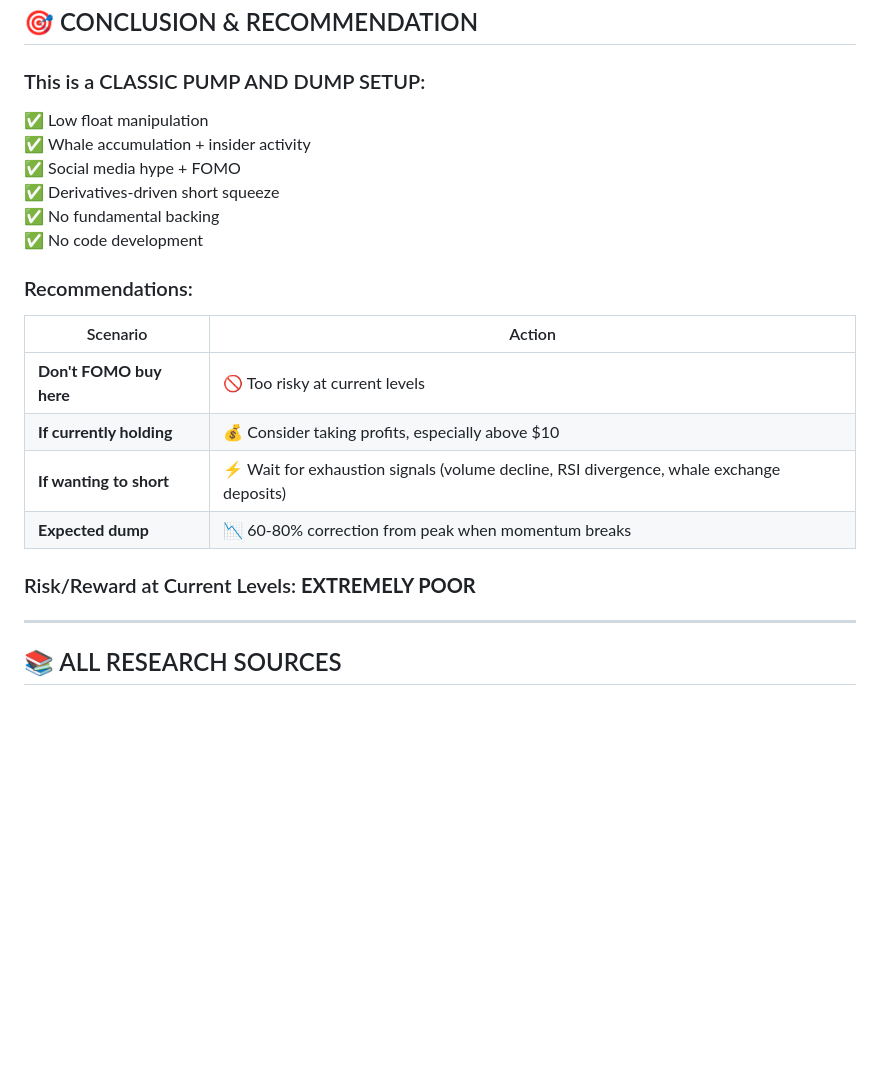
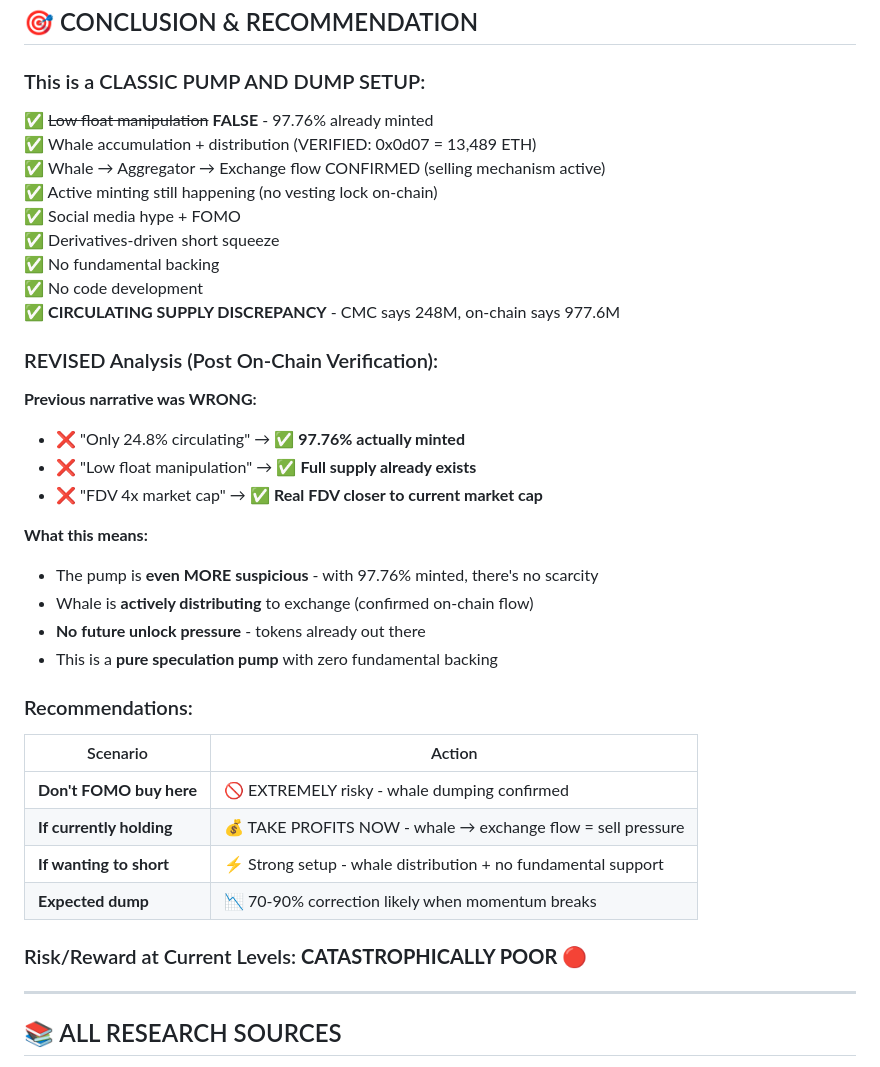
Before and after one commit to ThanaLamth/deep-research-coin, a Markdown page: RAVE-analysis.md, the part around one of its changes. GitHub-like rendering; blank space fills up the shorter version.

Commit message:
feat: add verified on-chain data from Etherscan API - whale flows confirmed

```diff
--- a/RAVE-analysis.md
+++ b/RAVE-analysis.md
@@ -208,23 +276,39 @@ The rally is **mechanically driven**, not organic demand:
 
 ### This is a CLASSIC PUMP AND DUMP SETUP:
 
-✅ Low float manipulation
-✅ Whale accumulation + insider activity
+✅ ~~Low float manipulation~~ **FALSE** - 97.76% already minted
+✅ Whale accumulation + distribution (VERIFIED: 0x0d07 = 13,489 ETH)
+✅ Whale → Aggregator → Exchange flow CONFIRMED (selling mechanism active)
+✅ Active minting still happening (no vesting lock on-chain)
 ✅ Social media hype + FOMO
 ✅ Derivatives-driven short squeeze
 ✅ No fundamental backing
 ✅ No code development
+✅ **CIRCULATING SUPPLY DISCREPANCY** - CMC says 248M, on-chain says 977.6M
+
+### REVISED Analysis (Post On-Chain Verification):
+
+**Previous narrative was WRONG:**
+- ❌ "Only 24.8% circulating" → ✅ **97.76% actually minted**
+- ❌ "Low float manipulation" → ✅ **Full supply already exists**
+- ❌ "FDV 4x market cap" → ✅ **Real FDV closer to current market cap**
+
+**What this means:**
+- The pump is **even MORE suspicious** - with 97.76% minted, there's no scarcity
+- Whale is **actively distributing** to exchange (confirmed on-chain flow)
+- **No future unlock pressure** - tokens already out there
+- This is a **pure speculation pump** with zero fundamental backing
 
 ### Recommendations:
 
 | Scenario | Action |
 |----------|--------|
-| **Don't FOMO buy here** | 🚫 Too risky at current levels |
-| **If currently holding** | 💰 Consider taking profits, especially above $10 |
-| **If wanting to short** | ⚡ Wait for exhaustion signals (volume decline, RSI divergence, whale exchange deposits) |
-| **Expected dump** | 📉 60-80% correction from peak when momentum breaks |
+| **Don't FOMO buy here** | 🚫 EXTREMELY risky - whale dumping confirmed |
+| **If currently holding** | 💰 TAKE PROFITS NOW - whale → exchange flow = sell pressure |
+| **If wanting to short** | ⚡ Strong setup - whale distribution + no fundamental support |
+| **Expected dump** | 📉 70-90% correction likely when momentum breaks |
 
-### Risk/Reward at Current Levels: **EXTREMELY POOR**
+### Risk/Reward at Current Levels: **CATASTROPHICALLY POOR** 🔴
 
 ---
 
```
Also changed, not shown: other parts of RAVE-analysis.md (+68 -0 lines), SOURCES.md (+10 -7 lines).
